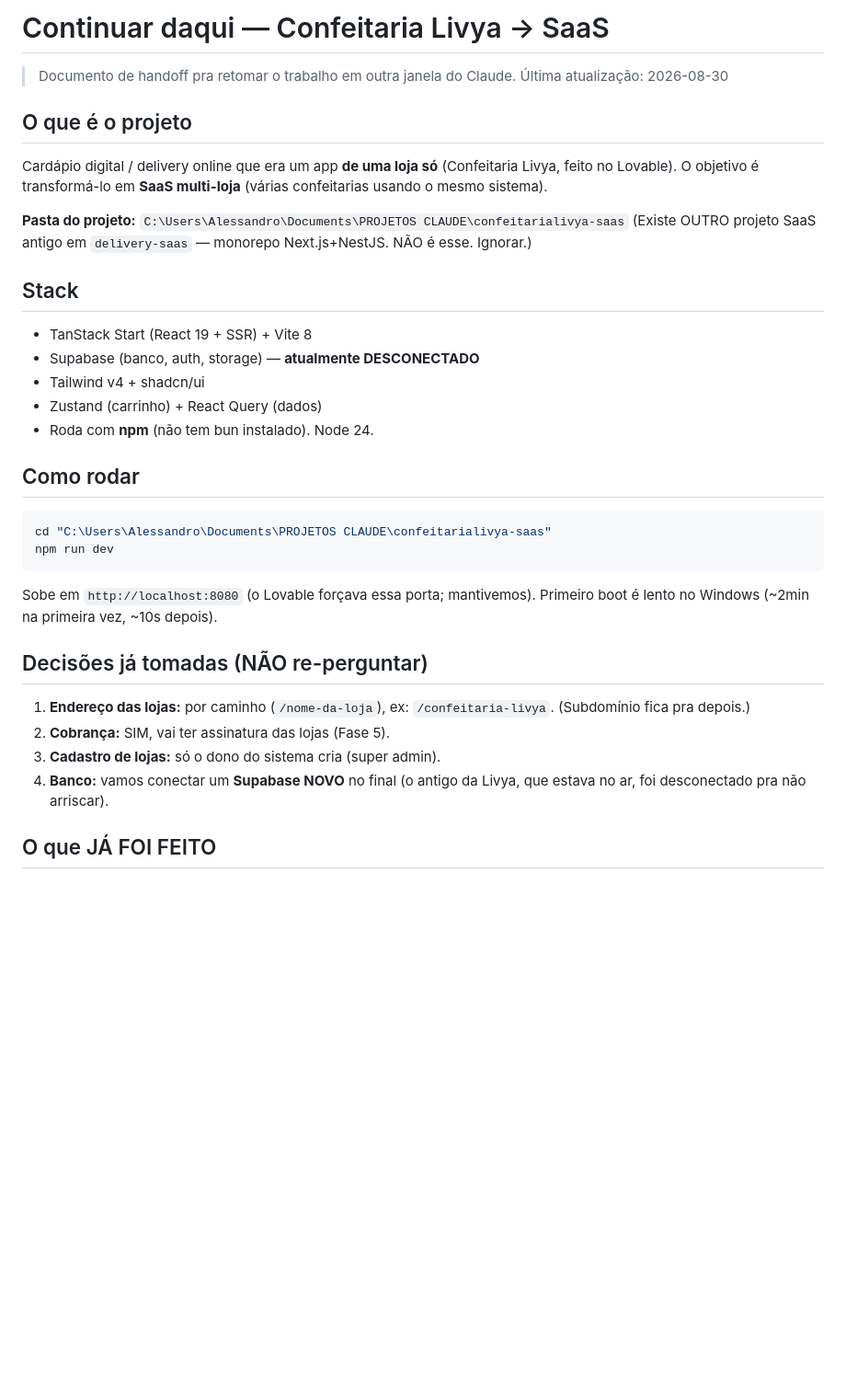
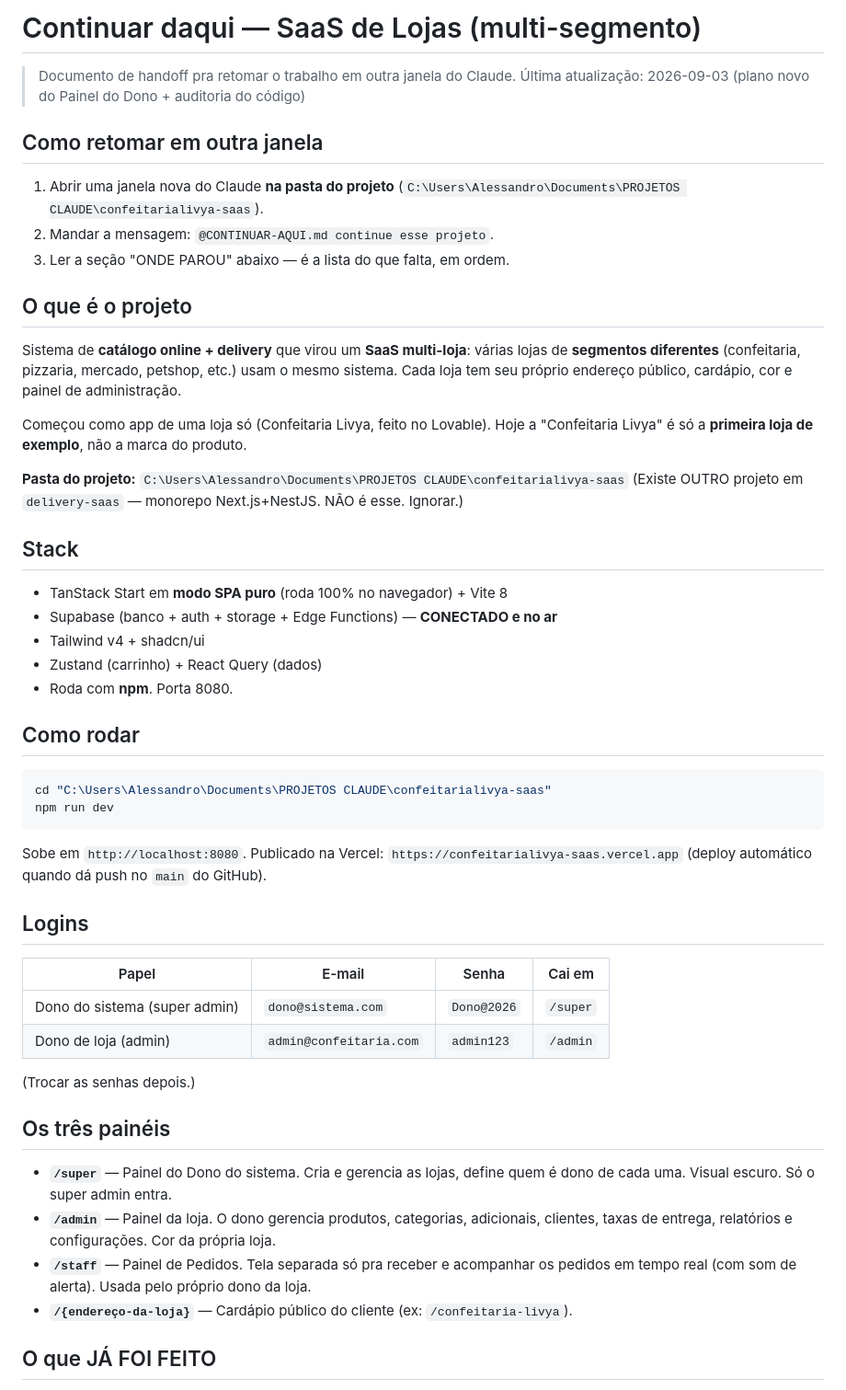
Before and after one commit to alessansantos2020-lang/confeitarialivya-saas, a Markdown page: CONTINUAR-AQUI.md, the part around one of its changes. Shown at 92% size. Rendered like a GitHub page; blank space fills up the shorter version.

````diff
--- a/CONTINUAR-AQUI.md
+++ b/CONTINUAR-AQUI.md
@@ -1,23 +1,35 @@
-# Continuar daqui — Confeitaria Livya → SaaS
+# Continuar daqui — SaaS de Lojas (multi-segmento)
 
 > Documento de handoff pra retomar o trabalho em outra janela do Claude.
-> Última atualização: 2026-08-30
+> Última atualização: 2026-09-03 (plano novo do Painel do Dono + auditoria do código)
+
+## Como retomar em outra janela
+
+1. Abrir uma janela nova do Claude **na pasta do projeto**
+   (`C:\Users\Alessandro\Documents\PROJETOS CLAUDE\confeitarialivya-saas`).
+2. Mandar a mensagem: `@CONTINUAR-AQUI.md continue esse projeto`.
+3. Ler a seção "ONDE PAROU" abaixo — é a lista do que falta, em ordem.
 
 ## O que é o projeto
 
-Cardápio digital / delivery online que era um app **de uma loja só** (Confeitaria Livya, feito no Lovable).
-O objetivo é transformá-lo em **SaaS multi-loja** (várias confeitarias usando o mesmo sistema).
+Sistema de **catálogo online + delivery** que virou um **SaaS multi-loja**: várias
+lojas de **segmentos diferentes** (confeitaria, pizzaria, mercado, petshop, etc.)
+usam o mesmo sistema. Cada loja tem seu próprio endereço público, cardápio, cor e
+painel de administração.
+
+Começou como app de uma loja só (Confeitaria Livya, feito no Lovable). Hoje a
+"Confeitaria Livya" é só a **primeira loja de exemplo**, não a marca do produto.
 
 **Pasta do projeto:** `C:\Users\Alessandro\Documents\PROJETOS CLAUDE\confeitarialivya-saas`
-(Existe OUTRO projeto SaaS antigo em `delivery-saas` — monorepo Next.js+NestJS. NÃO é esse. Ignorar.)
+(Existe OUTRO projeto em `delivery-saas` — monorepo Next.js+NestJS. NÃO é esse. Ignorar.)
 
 ## Stack
 
-- TanStack Start (React 19 + SSR) + Vite 8
-- Supabase (banco, auth, storage) — **atualmente DESCONECTADO**
+- TanStack Start em **modo SPA puro** (roda 100% no navegador) + Vite 8
+- Supabase (banco + auth + storage + Edge Functions) — **CONECTADO e no ar**
 - Tailwind v4 + shadcn/ui
 - Zustand (carrinho) + React Query (dados)
-- Roda com **npm** (não tem bun instalado). Node 24.
+- Roda com **npm**. Porta 8080.
 
 ## Como rodar
 
@@ -26,15 +38,27 @@ cd "C:\Users\Alessandro\Documents\PROJETOS CLAUDE\confeitarialivya-saas"
 npm run dev
 ```
 
-Sobe em `http://localhost:8080` (o Lovable forçava essa porta; mantivemos).
-Primeiro boot é lento no Windows (~2min na primeira vez, ~10s depois).
+Sobe em `http://localhost:8080`. Publicado na Vercel: `https://confeitarialivya-saas.vercel.app`
+(deploy automático quando dá push no `main` do GitHub).
 
-## Decisões já tomadas (NÃO re-perguntar)
+## Logins
 
-1. **Endereço das lojas:** por caminho (`/nome-da-loja`), ex: `/confeitaria-livya`. (Subdomínio fica pra depois.)
-2. **Cobrança:** SIM, vai ter assinatura das lojas (Fase 5).
-3. **Cadastro de lojas:** só o dono do sistema cria (super admin).
-4. **Banco:** vamos conectar um **Supabase NOVO** no final (o antigo da Livya, que estava no ar, foi desconectado pra não arriscar).
+| Papel | E-mail | Senha | Cai em |
+|-------|--------|-------|--------|
+| Dono do sistema (super admin) | `dono@sistema.com` | `Dono@2026` | `/super` |
+| Dono de loja (admin) | `admin@confeitaria.com` | `admin123` | `/admin` |
+
+(Trocar as senhas depois.)
+
+## Os três painéis
+
+- **`/super`** — Painel do Dono do sistema. Cria e gerencia as lojas, define quem
+  é dono de cada uma. Visual escuro. Só o super admin entra.
+- **`/admin`** — Painel da loja. O dono gerencia produtos, categorias, adicionais,
+  clientes, taxas de entrega, relatórios e configurações. Cor da própria loja.
+- **`/staff`** — Painel de Pedidos. Tela separada só pra receber e acompanhar os
+  pedidos em tempo real (com som de alerta). Usada pelo próprio dono da loja.
+- **`/{endereço-da-loja}`** — Cardápio público do cliente (ex: `/confeitaria-livya`).
 
 ## O que JÁ FOI FEITO
 
````
Also changed, not shown: other parts of CONTINUAR-AQUI.md (+112 -38 lines).
